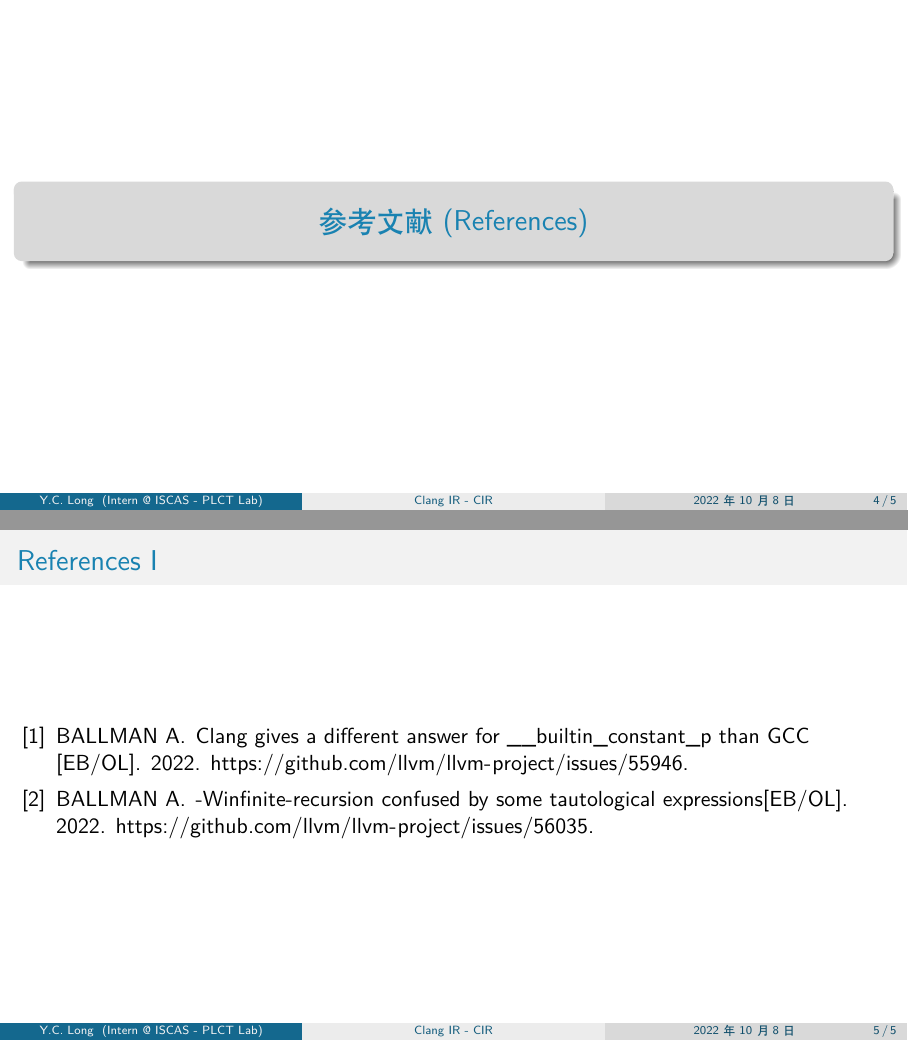
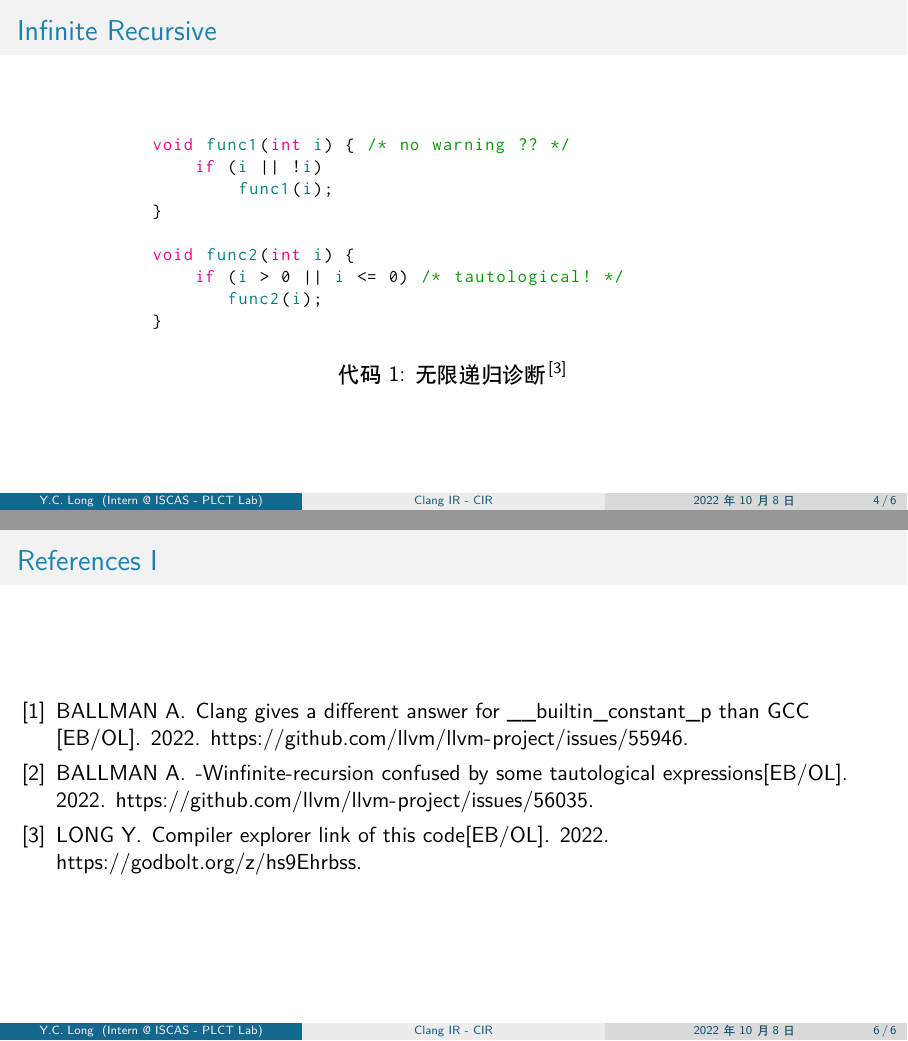
Before and after one commit to inclyc/talk-cir, LaTeX slides (main.tex, which reads main.bib, sections/background.tex): pages 4 and 5 of 5 before the commit and pages 4 and 6 of 6 after it, joined at a grey line. Compiled offline with XeLaTeX.

Commit message:
[background] diagnostics about infinite recursive

```diff
--- a/main.bib
+++ b/main.bib
@@ -13,3 +13,11 @@
   howpublished = {\url{https://github.com/llvm/llvm-project/issues/56035}},
   year         = {2022}
 }
+
+@misc{lyc-infrec-2019,
+  author       = {Y.C. Long},
+  month        = {10},
+  title        = {{Compiler explorer link of this code}},
+  howpublished = {\url{https://godbolt.org/z/hs9Ehrbss}},
+  year         = {2022}
+}
--- a/sections/background.tex
+++ b/sections/background.tex
@@ -22,3 +22,25 @@
     \end{table}
     \label{tab:clang_diag}
 \end{frame}
+
+\begin{frame}[fragile]
+    \frametitle{Infinite Recursive}
+    \begin{center}
+        \begin{minipage}{0.7\textwidth}
+            \begin{lstlisting}[caption=无限递归诊断\cite{lyc-infrec-2019}]
+void func1(int i) { /* no warning ?? */
+    if (i || !i)
+        func1(i);
+}
+
+void func2(int i) {
+    if (i > 0 || i <= 0) /* tautological! */
+       func2(i);
+}
+            \end{lstlisting}
+        \end{minipage}
+    \end{center}
+
+
+
+\end{frame}
```
